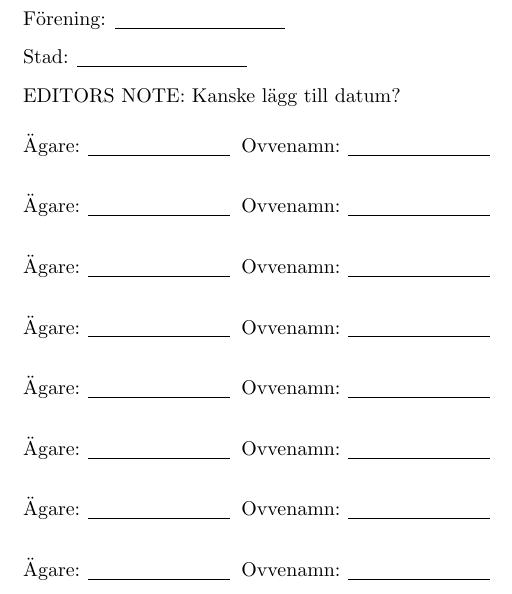
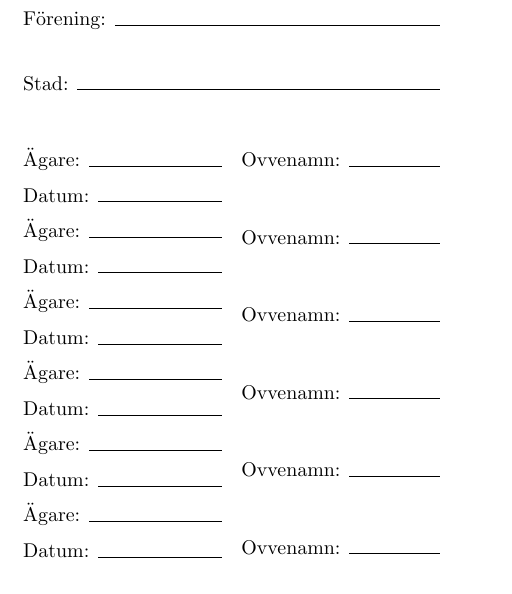
Before and after one commit to Styrelse-LTD/S-ngbok, a LaTeX document (main.tex, which reads Kapitel/Inledning.tex): part of page 2 of 394, cut so that both start at the same text. Compiled offline with pdfLaTeX; a LaTeX package or settings file that is missing is left out.

Commit message:
Added datum to ownership

```diff
--- a/Kapitel/Inledning.tex
+++ b/Kapitel/Inledning.tex
@@ -5,44 +5,63 @@
 \pagestyle{Inledning}
 
 
-Förening: \underline{\hspace{3cm}}
+Förening: \hrulefill\\*%
 
-Stad: \underline{\hspace{3cm}}
+Stad: \hrulefill\\*%
 
-EDITORS NOTE: Kanske lägg till datum?
+
+%EDITORS NOTE: Kanske lägg till datum?
 
 \begin{multicols}{2}
-  Ägare: \underline{\hspace{2.5cm}}\\*%
+  Ägare: \hrulefill%
 
-  Ägare: \underline{\hspace{2.5cm}}\\*%
+  Datum: \hrulefill%
 
-  Ägare: \underline{\hspace{2.5cm}}\\*%
+  Ägare: \hrulefill%
 
-  Ägare: \underline{\hspace{2.5cm}}\\*%
+  Datum: \hrulefill%
 
-  Ägare: \underline{\hspace{2.5cm}}\\*%
+  Ägare: \hrulefill%
 
-  Ägare: \underline{\hspace{2.5cm}}\\*%
+  Datum: \hrulefill%
 
-  Ägare: \underline{\hspace{2.5cm}}\\*%
+  Ägare: \hrulefill%
 
-  Ägare: \underline{\hspace{2.5cm}}\\*%
+  Datum: \hrulefill%
 
-  Ovvenamn: \underline{\hspace{2.5cm}}\\*%
+  Ägare: \hrulefill%
 
-  Ovvenamn: \underline{\hspace{2.5cm}}\\*%
+  Datum: \hrulefill%
 
-  Ovvenamn: \underline{\hspace{2.5cm}}\\*%
+  Ägare: \hrulefill%
 
-  Ovvenamn: \underline{\hspace{2.5cm}}\\*%
+  Datum: \hrulefill%
 
-  Ovvenamn: \underline{\hspace{2.5cm}}\\*%
+  \hfill
 
-  Ovvenamn: \underline{\hspace{2.5cm}}\\*%
+  Ovvenamn: \hrulefill%
 
-  Ovvenamn: \underline{\hspace{2.5cm}}\\*%
+  \hfill
 
-  Ovvenamn: \underline{\hspace{2.5cm}}\\*%
+  Ovvenamn: \hrulefill%
+
+  \hfill
+
+  Ovvenamn: \hrulefill%
+
+  \hfill
+
+  Ovvenamn: \hrulefill%
+
+  \hfill
+
+  Ovvenamn: \hrulefill%
+
+  \hfill
+
+  Ovvenamn: \hrulefill%
+
+  \hfill
 \end{multicols}
 
 %Mail: \underline{\hspace{3cm}}
```
